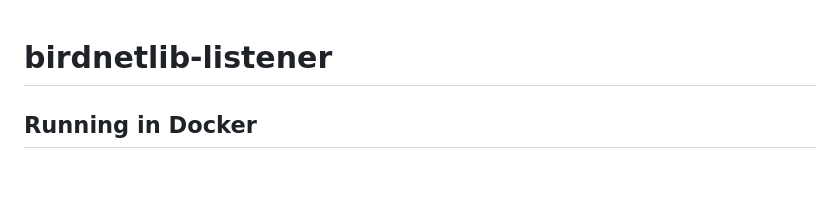
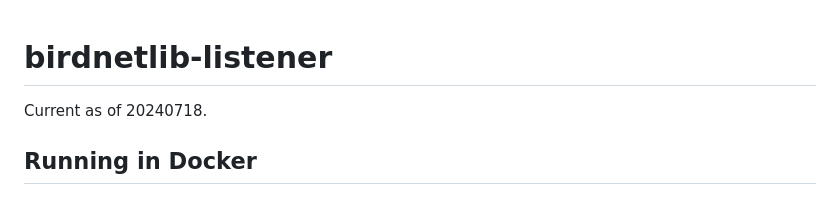
Before and after one commit to joeweiss/birdnetlib-listener, a Markdown page: README.md, the part around the change. Drawn GitHub-style.

```diff
--- a/README.md
+++ b/README.md
@@ -1,4 +1,6 @@
 # birdnetlib-listener
+
+Current as of 20240718.
 
 ## Running in Docker
 
```
